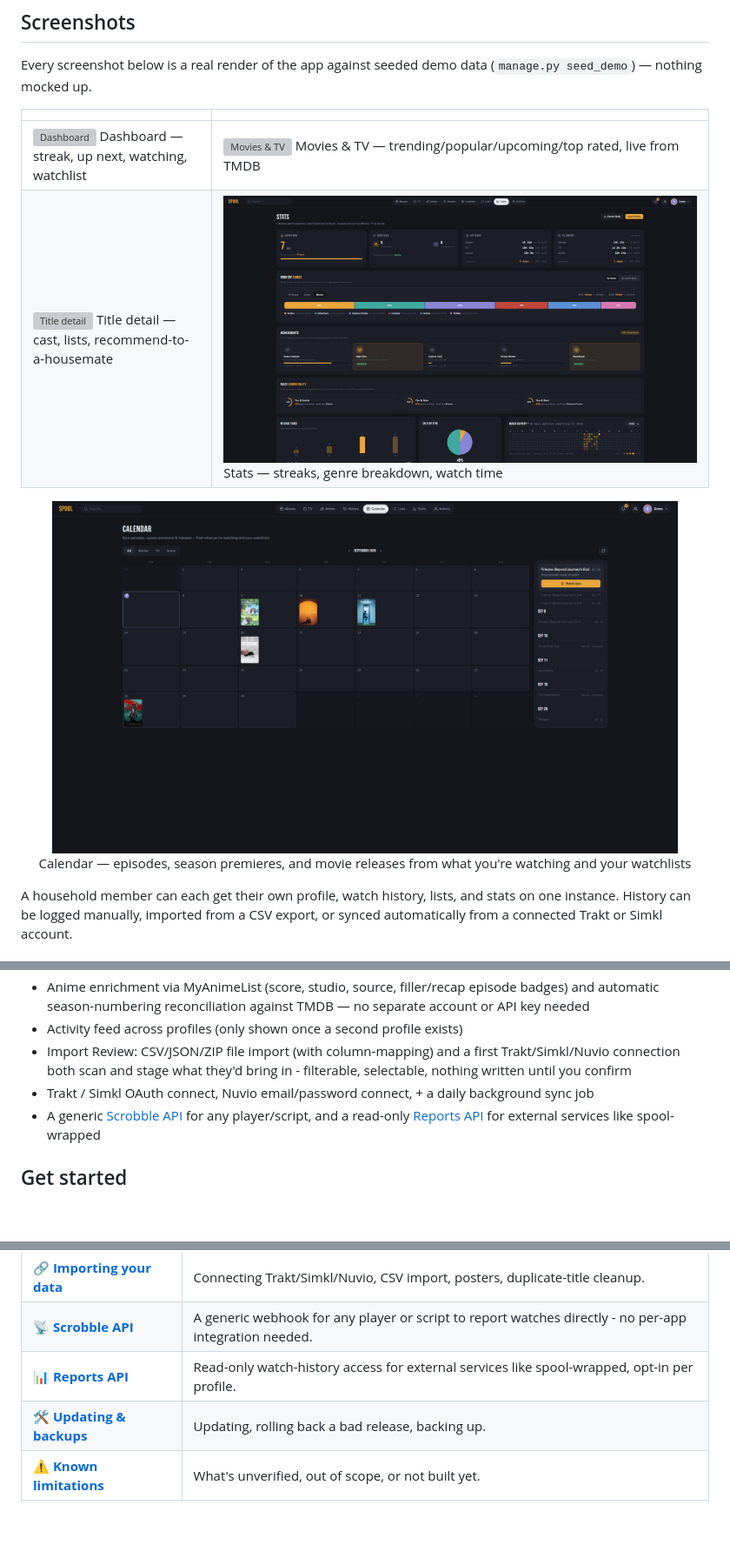
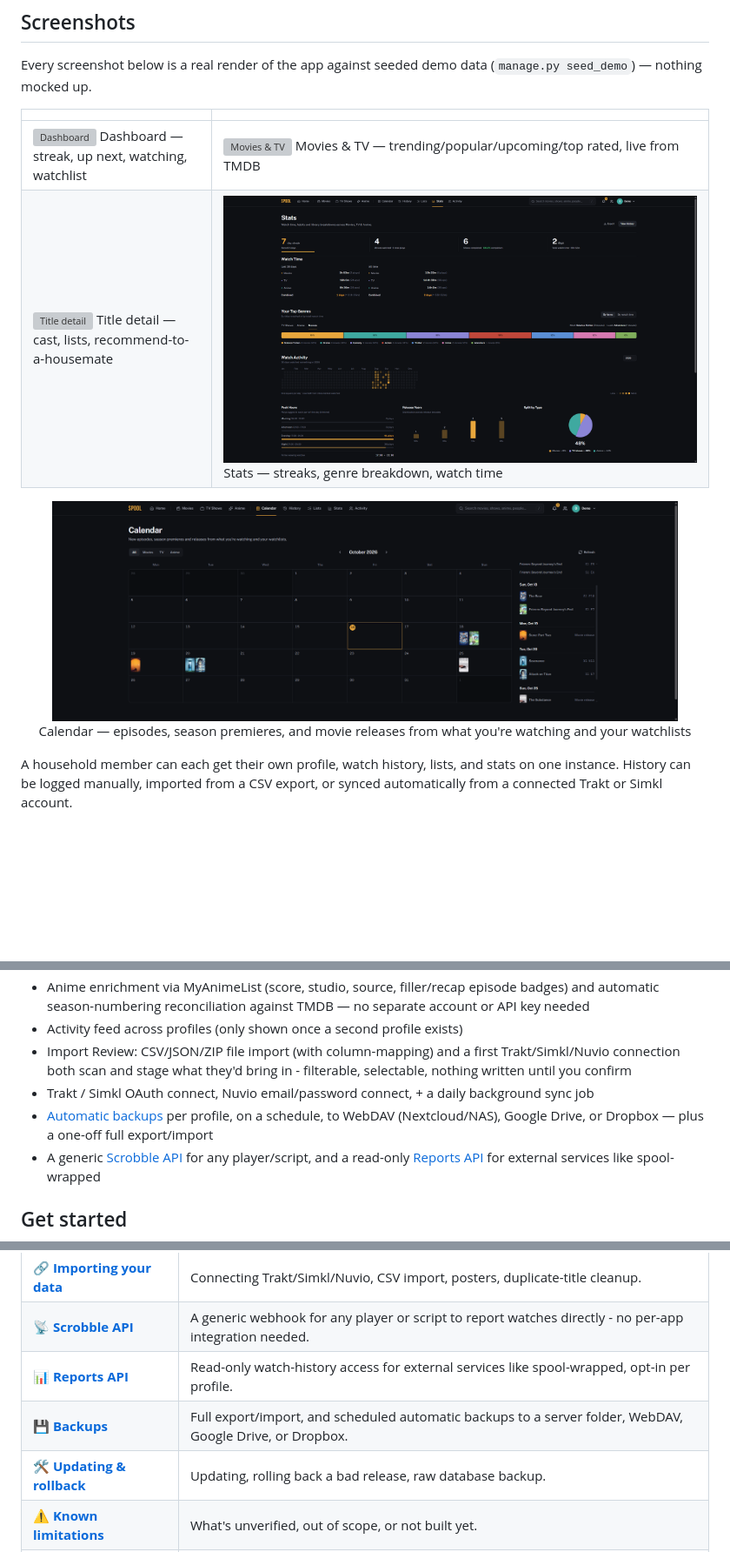
Before and after one commit to aljaz-h/spool-tracker, a Markdown page: README.md, 3 parts joined by grey strips. Shown at 87% size. Rendered like a GitHub page; pictures changed too: docs/images/screenshots/calendar.png, docs/images/screenshots/stats.png; blank space fills up the shorter version; grey boxes are pictures that could not be loaded.

```diff
--- a/README.md
+++ b/README.md
@@ -51,6 +51,7 @@ account.
 - Activity feed across profiles (only shown once a second profile exists)
 - Import Review: CSV/JSON/ZIP file import (with column-mapping) and a first Trakt/Simkl/Nuvio connection both scan and stage what they'd bring in - filterable, selectable, nothing written until you confirm
 - Trakt / Simkl OAuth connect, Nuvio email/password connect, + a daily background sync job
+- [Automatic backups](docs/BACKUPS.md) per profile, on a schedule, to WebDAV (Nextcloud/NAS), Google Drive, or Dropbox — plus a one-off full export/import
 - A generic [Scrobble API](docs/SCROBBLE_API.md) for any player/script, and a read-only [Reports API](docs/REPORTS_API.md) for external services like spool-wrapped
 
 ## Get started
@@ -74,7 +75,8 @@ instead.
 | 🔗 **[Importing your data](docs/IMPORTING.md)** | Connecting Trakt/Simkl/Nuvio, CSV import, posters, duplicate-title cleanup. |
 | 📡 **[Scrobble API](docs/SCROBBLE_API.md)** | A generic webhook for any player or script to report watches directly - no per-app integration needed. |
 | 📊 **[Reports API](docs/REPORTS_API.md)** | Read-only watch-history access for external services like spool-wrapped, opt-in per profile. |
-| 🛠️ **[Updating & backups](docs/MAINTENANCE.md)** | Updating, rolling back a bad release, backing up. |
+| 💾 **[Backups](docs/BACKUPS.md)** | Full export/import, and scheduled automatic backups to a server folder, WebDAV, Google Drive, or Dropbox. |
+| 🛠️ **[Updating & rollback](docs/MAINTENANCE.md)** | Updating, rolling back a bad release, raw database backup. |
 | ⚠️ **[Known limitations](docs/LIMITATIONS.md)** | What's unverified, out of scope, or not built yet. |
 | 💻 **[Local development](docs/DEVELOPMENT.md)** | Running without Docker. |
 | 🤝 **[Contributing](CONTRIBUTING.md)** | Dev setup expectations, PR checklist. |
```
Also changed, not shown: 5 other files.
